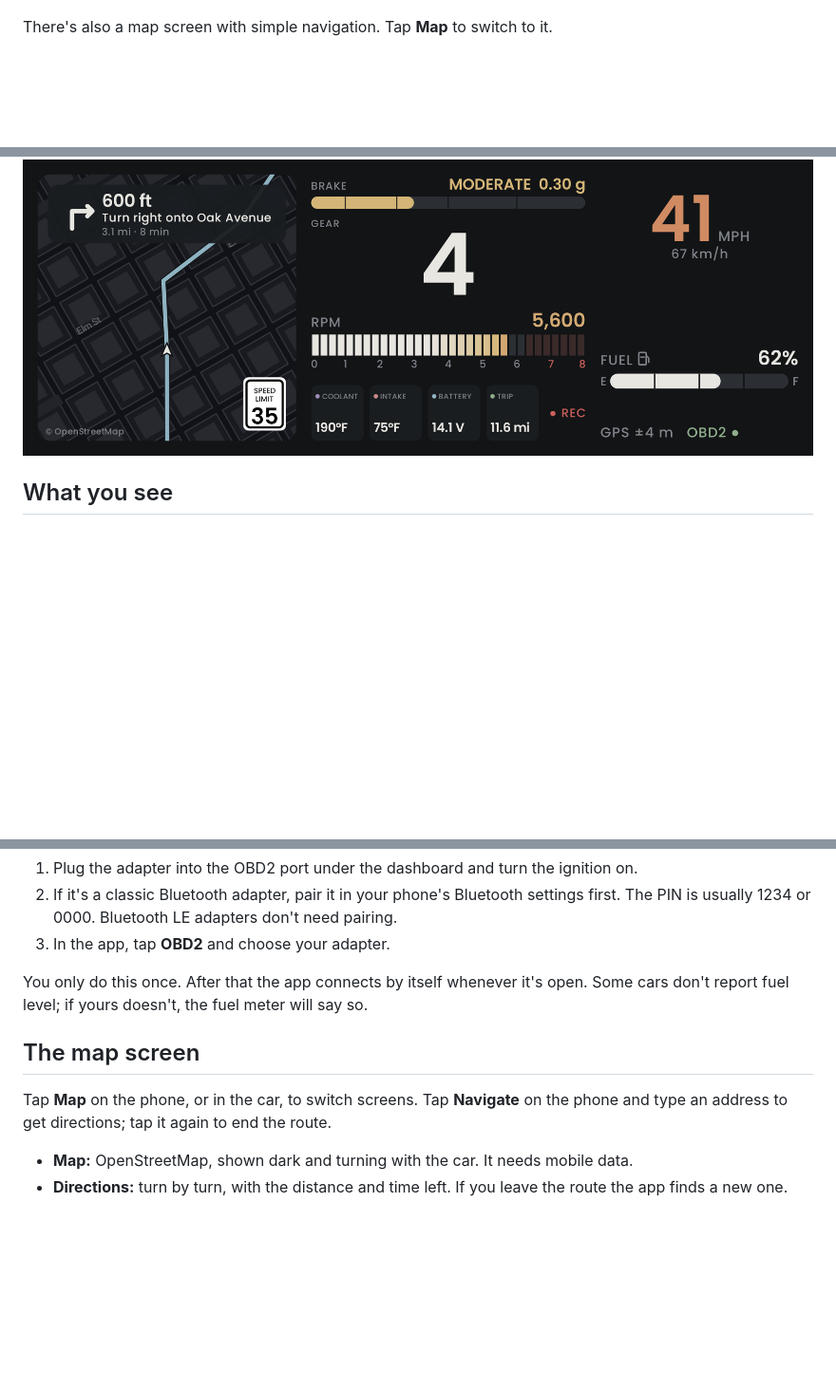
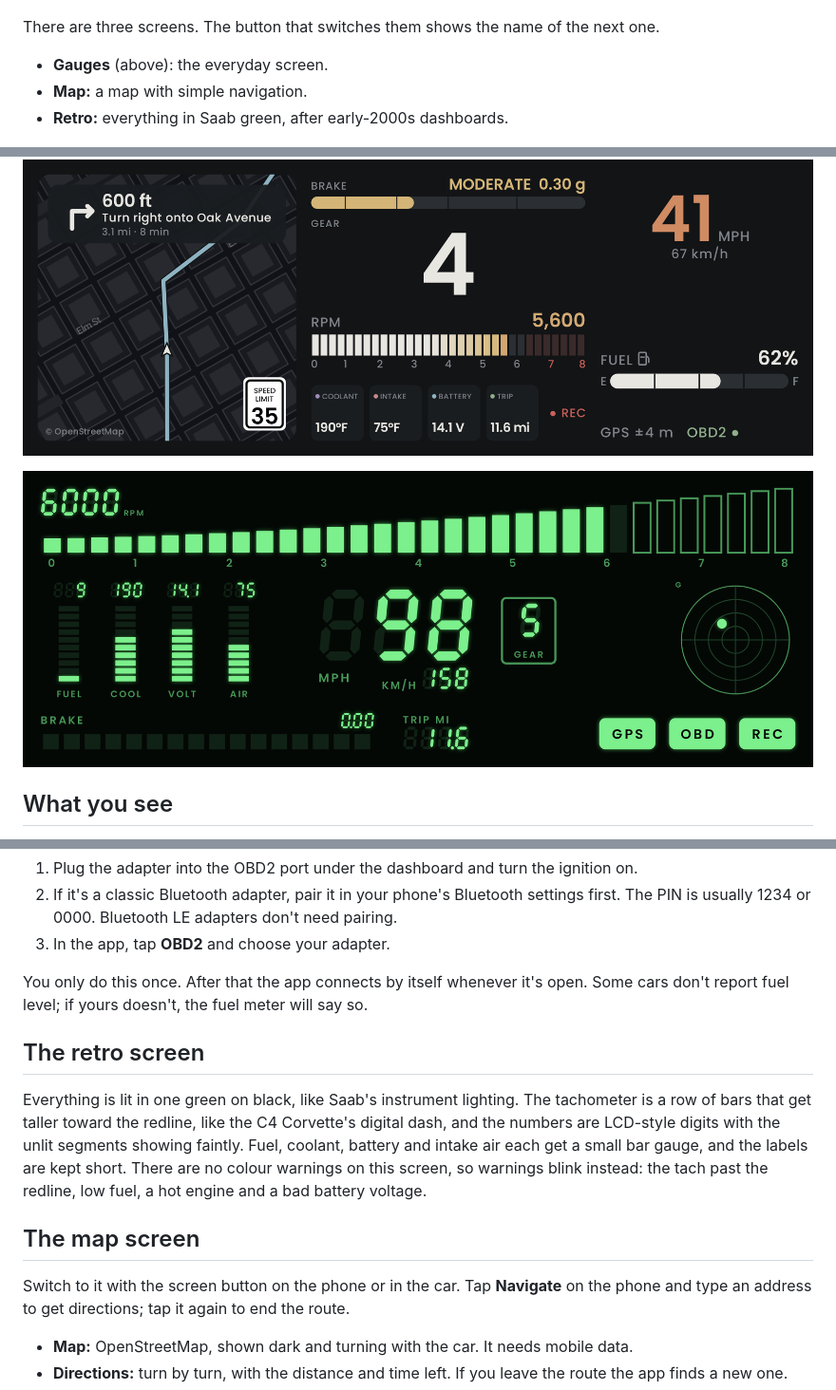
Before and after one commit to byjoelsamuel/DriveSanity, a Markdown page: README.md, 3 parts joined by grey strips. Shown at 95% size. GitHub-like rendering; pictures changed too: docs/retro-screen.png (added); blank space fills up the shorter version.

```diff
--- a/README.md
+++ b/README.md
@@ -5,9 +5,15 @@ Android Auto screen: speed, braking, g-force, RPM, fuel and engine temperatures.
 
 ![The Android Auto screen, with sample data](docs/car-screen.png)
 
-There's also a map screen with simple navigation. Tap **Map** to switch to it.
+There are three screens. The button that switches them shows the name of the next one.
+
+- **Gauges** (above): the everyday screen.
+- **Map:** a map with simple navigation.
+- **Retro:** everything in Saab green, after early-2000s dashboards.
 
 ![The map screen, with sample data and a made-up map](docs/map-screen.png)
+
+![The retro screen, with sample data](docs/retro-screen.png)
 
 ## What you see
 
@@ -70,9 +76,18 @@ Any ELM327 Bluetooth adapter works, whether it's classic Bluetooth or Bluetooth
 You only do this once. After that the app connects by itself whenever it's open. Some cars
 don't report fuel level; if yours doesn't, the fuel meter will say so.
 
+## The retro screen
+
+Everything is lit in one green on black, like Saab's instrument lighting. The tachometer is a
+row of bars that get taller toward the redline, like the C4 Corvette's digital dash, and the
+numbers are LCD-style digits with the unlit segments showing faintly. Fuel, coolant, battery
+and intake air each get a small bar gauge, and the labels are kept short. There are no colour
+warnings on this screen, so warnings blink instead: the tach past the redline, low fuel, a hot
+engine and a bad battery voltage.
+
 ## The map screen
 
-Tap **Map** on the phone, or in the car, to switch screens. Tap **Navigate** on the phone
+Switch to it with the screen button on the phone or in the car. Tap **Navigate** on the phone
 and type an address to get directions; tap it again to end the route.
 
 - **Map:** OpenStreetMap, shown dark and turning with the car. It needs mobile data.
```
Also changed, not shown: 6 other files.
